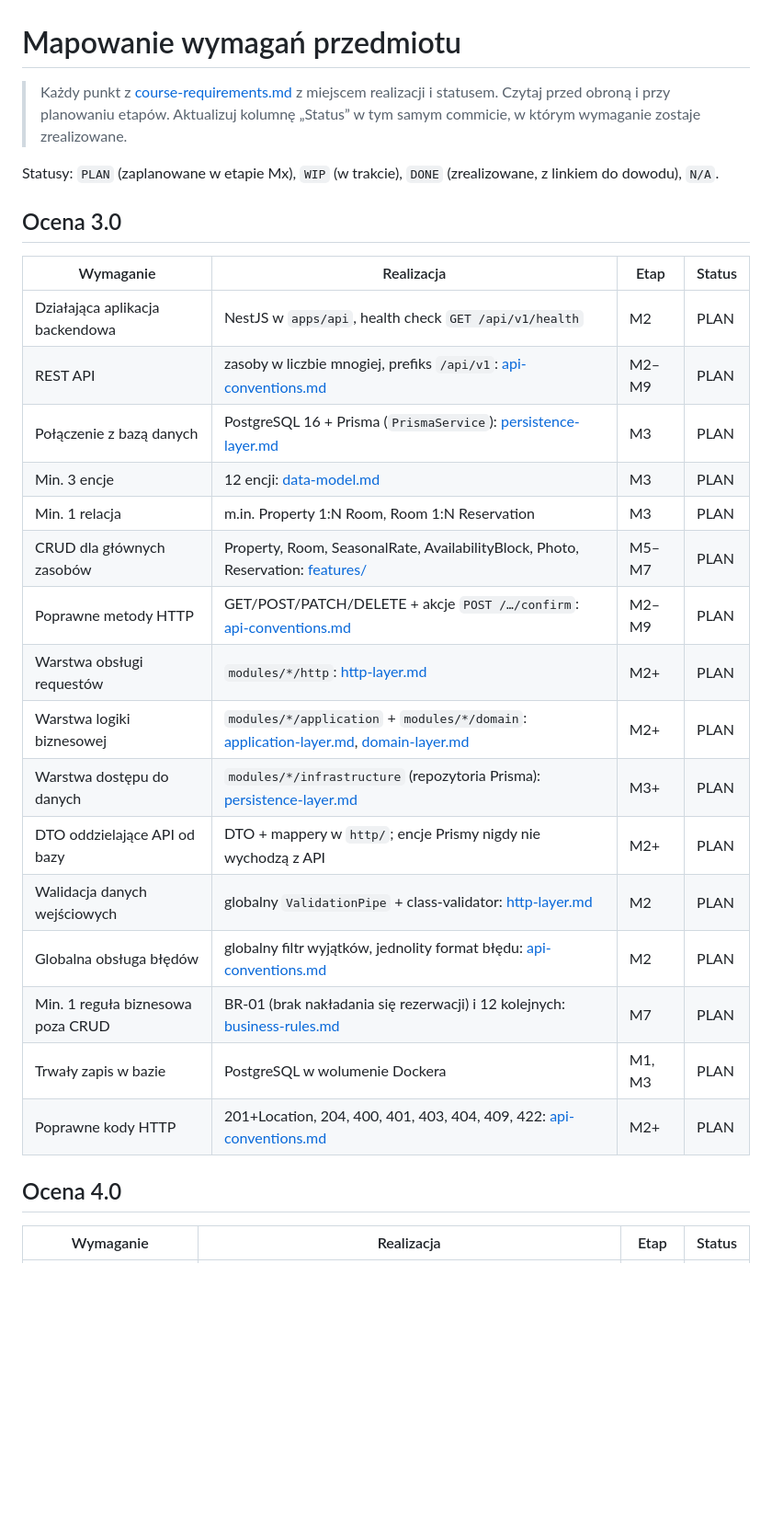
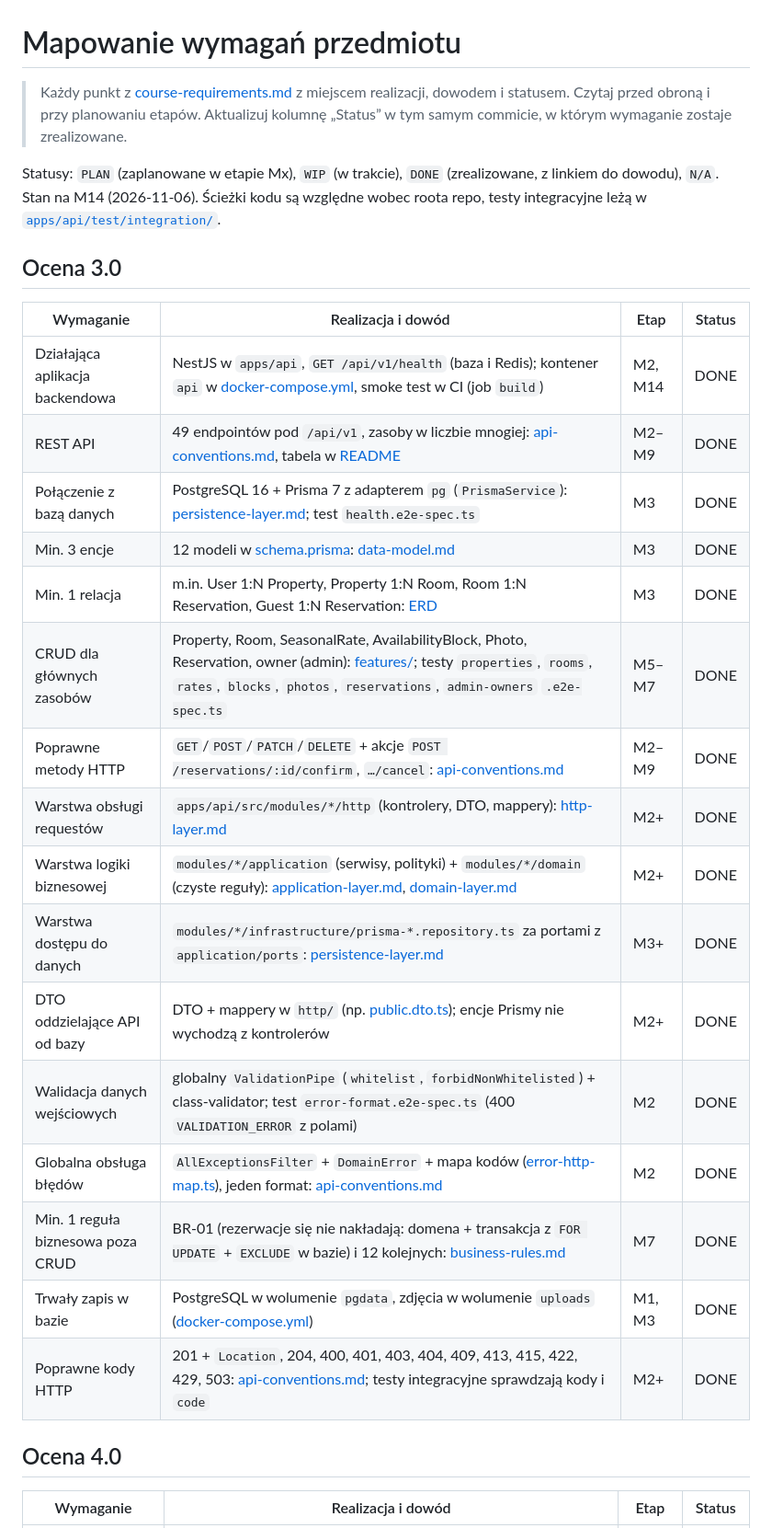
Before and after one commit to KamilW-git/Klucznik, a Markdown page: docs/product/requirements-mapping.md, the part around one of its changes. Shown at 92% size. Rendered like a GitHub page; blank space fills up the shorter version.

```diff
--- a/docs/product/requirements-mapping.md
+++ b/docs/product/requirements-mapping.md
@@ -1,32 +1,33 @@
 # Mapowanie wymagań przedmiotu
 
-> Każdy punkt z [course-requirements.md](course-requirements.md) z miejscem realizacji i statusem. Czytaj przed obroną i przy planowaniu etapów.
+> Każdy punkt z [course-requirements.md](course-requirements.md) z miejscem realizacji, dowodem i statusem. Czytaj przed obroną i przy planowaniu etapów.
 > Aktualizuj kolumnę „Status” w tym samym commicie, w którym wymaganie zostaje zrealizowane.
 
 Statusy: `PLAN` (zaplanowane w etapie Mx), `WIP` (w trakcie), `DONE` (zrealizowane, z linkiem do dowodu), `N/A`.
+Stan na M14 (2026-11-06). Ścieżki kodu są względne wobec roota repo, testy integracyjne leżą w [`apps/api/test/integration/`](../../apps/api/test/integration/).
 
 ## Ocena 3.0
 
-| Wymaganie | Realizacja | Etap | Status |
+| Wymaganie | Realizacja i dowód | Etap | Status |
 |-|-|-|-|
-| Działająca aplikacja backendowa | NestJS w `apps/api`, health check `GET /api/v1/health` | M2 | PLAN |
-| REST API | zasoby w liczbie mnogiej, prefiks `/api/v1`: [api-conventions.md](../architecture/api-conventions.md) | M2–M9 | PLAN |
-| Połączenie z bazą danych | PostgreSQL 16 + Prisma (`PrismaService`): [persistence-layer.md](../../apps/api/docs/persistence-layer.md) | M3 | PLAN |
-| Min. 3 encje | 12 encji: [data-model.md](../architecture/data-model.md) | M3 | PLAN |
-| Min. 1 relacja | m.in. Property 1:N Room, Room 1:N Reservation | M3 | PLAN |
-| CRUD dla głównych zasobów | Property, Room, SeasonalRate, AvailabilityBlock, Photo, Reservation: [features/](../features/) | M5–M7 | PLAN |
-| Poprawne metody HTTP | GET/POST/PATCH/DELETE + akcje `POST /…/confirm`: [api-conventions.md](../architecture/api-conventions.md) | M2–M9 | PLAN |
-| Warstwa obsługi requestów | `modules/*/http`: [http-layer.md](../../apps/api/docs/http-layer.md) | M2+ | PLAN |
-| Warstwa logiki biznesowej | `modules/*/application` + `modules/*/domain`: [application-layer.md](../../apps/api/docs/application-layer.md), [domain-layer.md](../../apps/api/docs/domain-layer.md) | M2+ | PLAN |
-| Warstwa dostępu do danych | `modules/*/infrastructure` (repozytoria Prisma): [persistence-layer.md](../../apps/api/docs/persistence-layer.md) | M3+ | PLAN |
-| DTO oddzielające API od bazy | DTO + mappery w `http/`; encje Prismy nigdy nie wychodzą z API | M2+ | PLAN |
-| Walidacja danych wejściowych | globalny `ValidationPipe` + class-validator: [http-layer.md](../../apps/api/docs/http-layer.md) | M2 | PLAN |
-| Globalna obsługa błędów | globalny filtr wyjątków, jednolity format błędu: [api-conventions.md](../architecture/api-conventions.md#format-błędu) | M2 | PLAN |
-| Min. 1 reguła biznesowa poza CRUD | BR-01 (brak nakładania się rezerwacji) i 12 kolejnych: [business-rules.md](../architecture/business-rules.md) | M7 | PLAN |
-| Trwały zapis w bazie | PostgreSQL w wolumenie Dockera | M1, M3 | PLAN |
-| Poprawne kody HTTP | 201+Location, 204, 400, 401, 403, 404, 409, 422: [api-conventions.md](../architecture/api-conventions.md) | M2+ | PLAN |
+| Działająca aplikacja backendowa | NestJS w `apps/api`, `GET /api/v1/health` (baza i Redis); kontener `api` w [docker-compose.yml](../../docker-compose.yml), smoke test w CI (job `build`) | M2, M14 | DONE |
+| REST API | 49 endpointów pod `/api/v1`, zasoby w liczbie mnogiej: [api-conventions.md](../architecture/api-conventions.md), tabela w [README](../../README.md#dokumentacja-rest-api) | M2–M9 | DONE |
+| Połączenie z bazą danych | PostgreSQL 16 + Prisma 7 z adapterem `pg` (`PrismaService`): [persistence-layer.md](../../apps/api/docs/persistence-layer.md); test `health.e2e-spec.ts` | M3 | DONE |
+| Min. 3 encje | 12 modeli w [schema.prisma](../../apps/api/prisma/schema.prisma): [data-model.md](../architecture/data-model.md) | M3 | DONE |
+| Min. 1 relacja | m.in. User 1:N Property, Property 1:N Room, Room 1:N Reservation, Guest 1:N Reservation: [ERD](../architecture/data-model.md#erd) | M3 | DONE |
+| CRUD dla głównych zasobów | Property, Room, SeasonalRate, AvailabilityBlock, Photo, Reservation, owner (admin): [features/](../features/); testy `properties`, `rooms`, `rates`, `blocks`, `photos`, `reservations`, `admin-owners` `.e2e-spec.ts` | M5–M7 | DONE |
+| Poprawne metody HTTP | `GET`/`POST`/`PATCH`/`DELETE` + akcje `POST /reservations/:id/confirm`, `…/cancel`: [api-conventions.md](../architecture/api-conventions.md#metody-i-kody-odpowiedzi) | M2–M9 | DONE |
+| Warstwa obsługi requestów | `apps/api/src/modules/*/http` (kontrolery, DTO, mappery): [http-layer.md](../../apps/api/docs/http-layer.md) | M2+ | DONE |
+| Warstwa logiki biznesowej | `modules/*/application` (serwisy, polityki) + `modules/*/domain` (czyste reguły): [application-layer.md](../../apps/api/docs/application-layer.md), [domain-layer.md](../../apps/api/docs/domain-layer.md) | M2+ | DONE |
+| Warstwa dostępu do danych | `modules/*/infrastructure/prisma-*.repository.ts` za portami z `application/ports`: [persistence-layer.md](../../apps/api/docs/persistence-layer.md) | M3+ | DONE |
+| DTO oddzielające API od bazy | DTO + mappery w `http/` (np. [public.dto.ts](../../apps/api/src/modules/public/http/public.dto.ts)); encje Prismy nie wychodzą z kontrolerów | M2+ | DONE |
+| Walidacja danych wejściowych | globalny `ValidationPipe` (`whitelist`, `forbidNonWhitelisted`) + class-validator; test `error-format.e2e-spec.ts` (400 `VALIDATION_ERROR` z polami) | M2 | DONE |
+| Globalna obsługa błędów | `AllExceptionsFilter` + `DomainError` + mapa kodów ([error-http-map.ts](../../apps/api/src/common/errors/error-http-map.ts)), jeden format: [api-conventions.md](../architecture/api-conventions.md#format-błędu) | M2 | DONE |
+| Min. 1 reguła biznesowa poza CRUD | BR-01 (rezerwacje się nie nakładają: domena + transakcja z `FOR UPDATE` + `EXCLUDE` w bazie) i 12 kolejnych: [business-rules.md](../architecture/business-rules.md) | M7 | DONE |
+| Trwały zapis w bazie | PostgreSQL w wolumenie `pgdata`, zdjęcia w wolumenie `uploads` ([docker-compose.yml](../../docker-compose.yml)) | M1, M3 | DONE |
+| Poprawne kody HTTP | 201 + `Location`, 204, 400, 401, 403, 404, 409, 413, 415, 422, 429, 503: [api-conventions.md](../architecture/api-conventions.md#metody-i-kody-odpowiedzi); testy integracyjne sprawdzają kody i `code` | M2+ | DONE |
 
 ## Ocena 4.0
 
-| Wymaganie | Realizacja | Etap | Status |
+| Wymaganie | Realizacja i dowód | Etap | Status |
 |-|-|-|-|
```
Also changed, not shown: other parts of docs/product/requirements-mapping.md (+45 -43 lines), docs/roadmap.md (+4 -3 lines).
